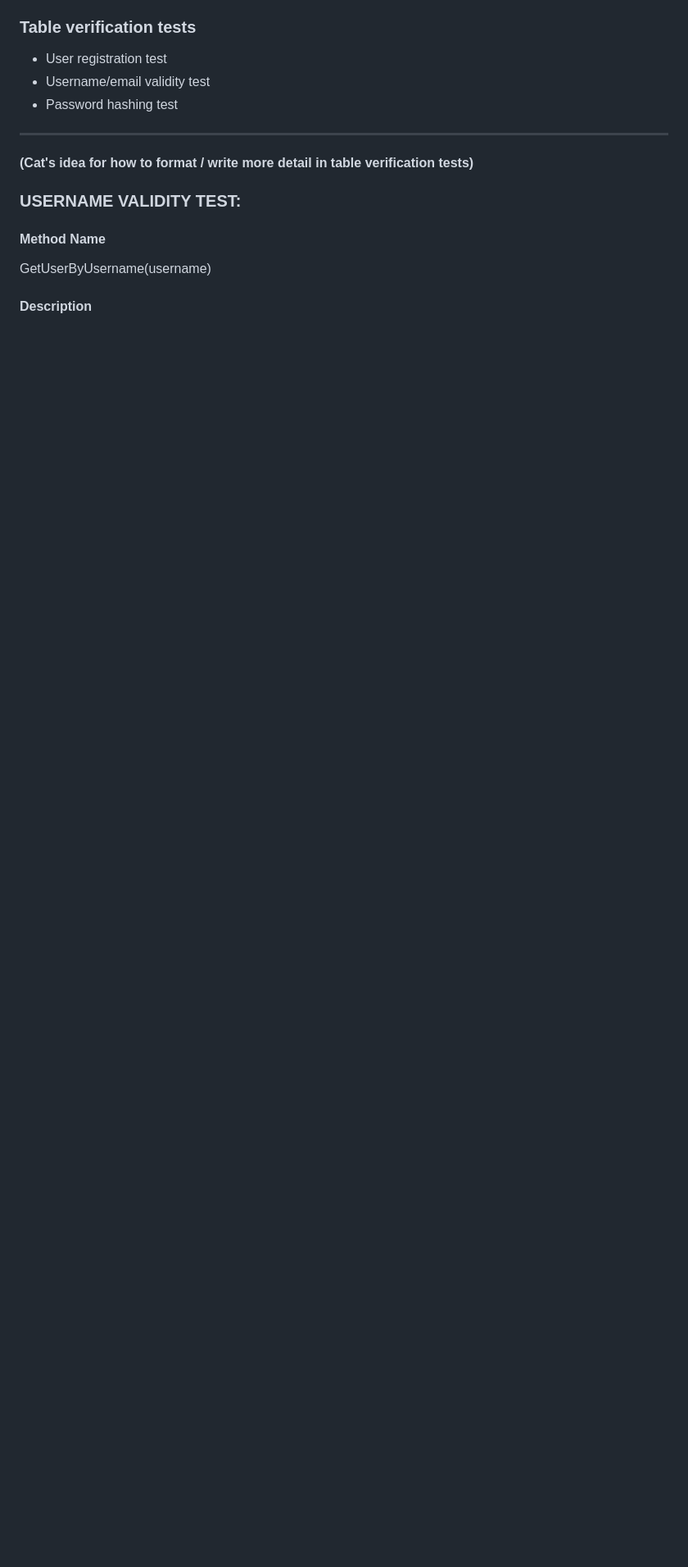
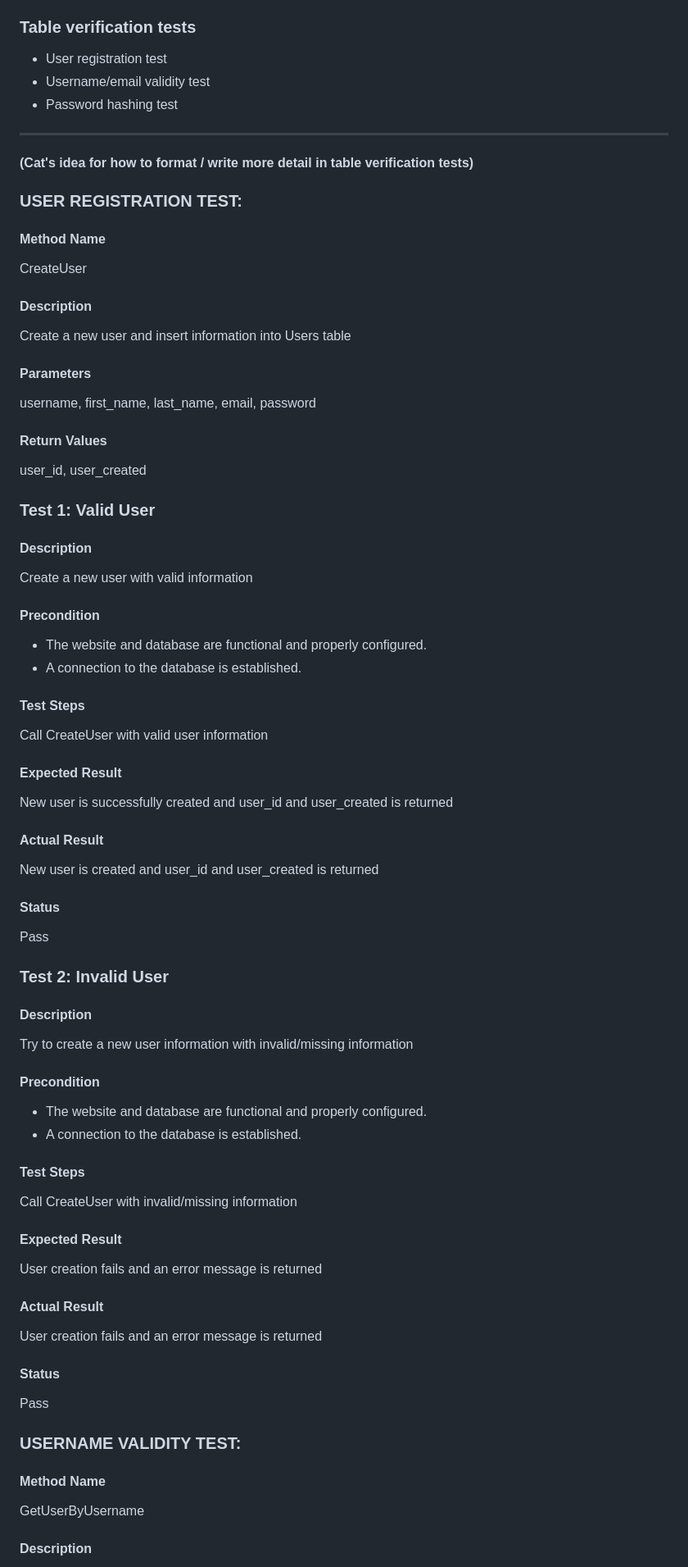
Before and after one commit to catalinaescalona/greendevs, a Markdown page: SQL_TESTING.md, the part around one of its changes. Shown at 82% size. Rendered like a GitHub page; blank space fills up the shorter version.

Commit message:
user registration test details updated

```diff
--- a/SQL_TESTING.md
+++ b/SQL_TESTING.md
@@ -31,8 +31,46 @@ This table stores individual user information.
 ---
 #### (Cat's idea for how to format / write more detail in table verification tests)
 
+### USER REGISTRATION TEST:
+#### Method Name
+CreateUser
+#### Description
+Create a new user and insert information into Users table
+#### Parameters
+username, first_name, last_name, email, password
+#### Return Values
+user_id, user_created
+### Test 1: Valid User
+#### Description
+Create a new user with valid information
+#### Precondition
+* The website and database are functional and properly configured.
+* A connection to the database is established.
+#### Test Steps
+Call CreateUser with valid user information
+#### Expected Result
+New user is successfully created and user_id and user_created is returned
+#### Actual Result
+New user is created and user_id and user_created is returned
+#### Status
+Pass
+### Test 2: Invalid User
+#### Description
+Try to create a new user information with invalid/missing information
+#### Precondition
+* The website and database are functional and properly configured.
+* A connection to the database is established.
+#### Test Steps
+Call CreateUser with invalid/missing information
+#### Expected Result
+User creation fails and an error message is returned
+#### Actual Result
+User creation fails and an error message is returned
+#### Status
+Pass
+
+
 ### USERNAME VALIDITY TEST:
-
 #### Method Name
-GetUserByUsername(username)
+GetUserByUsername
 #### Description
```
Also changed, not shown: other parts of SQL_TESTING.md (+2 -4 lines).
